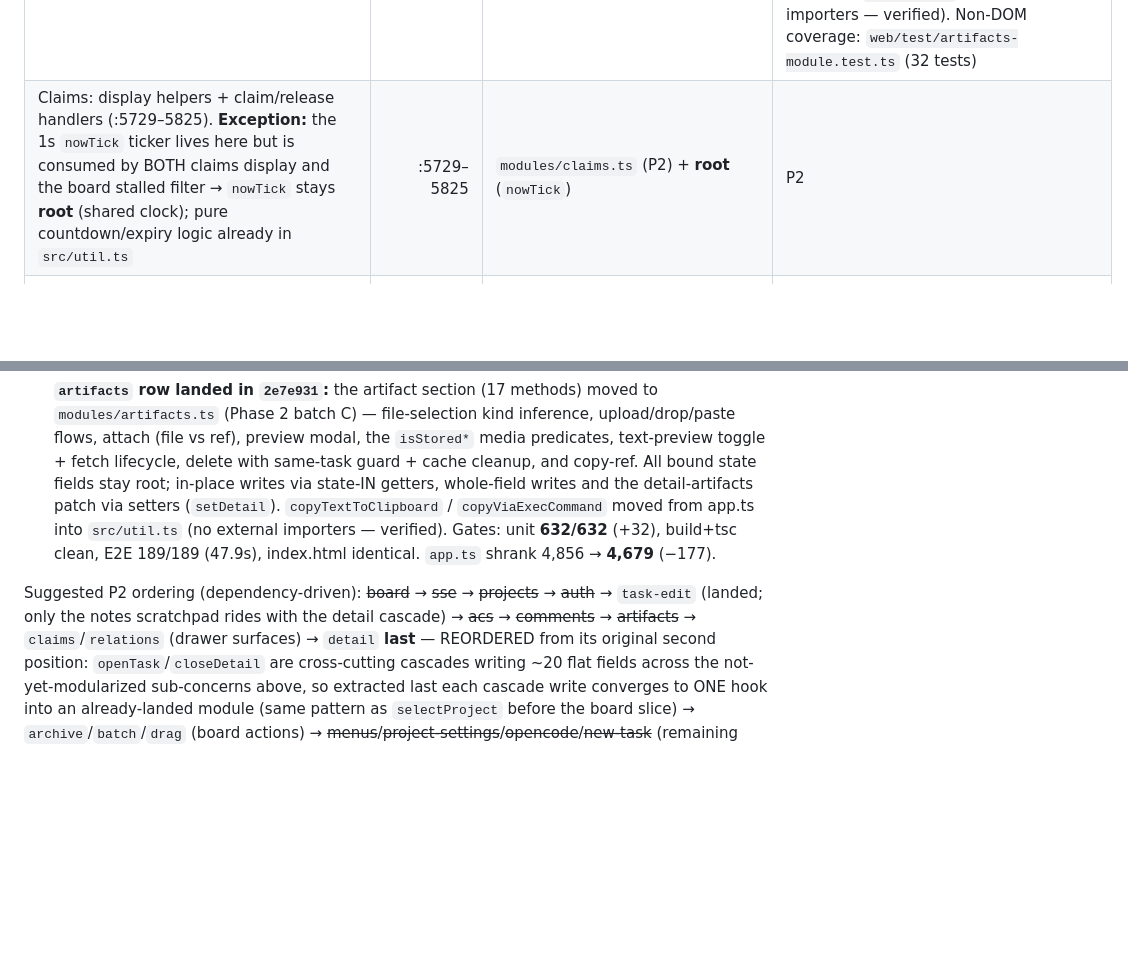
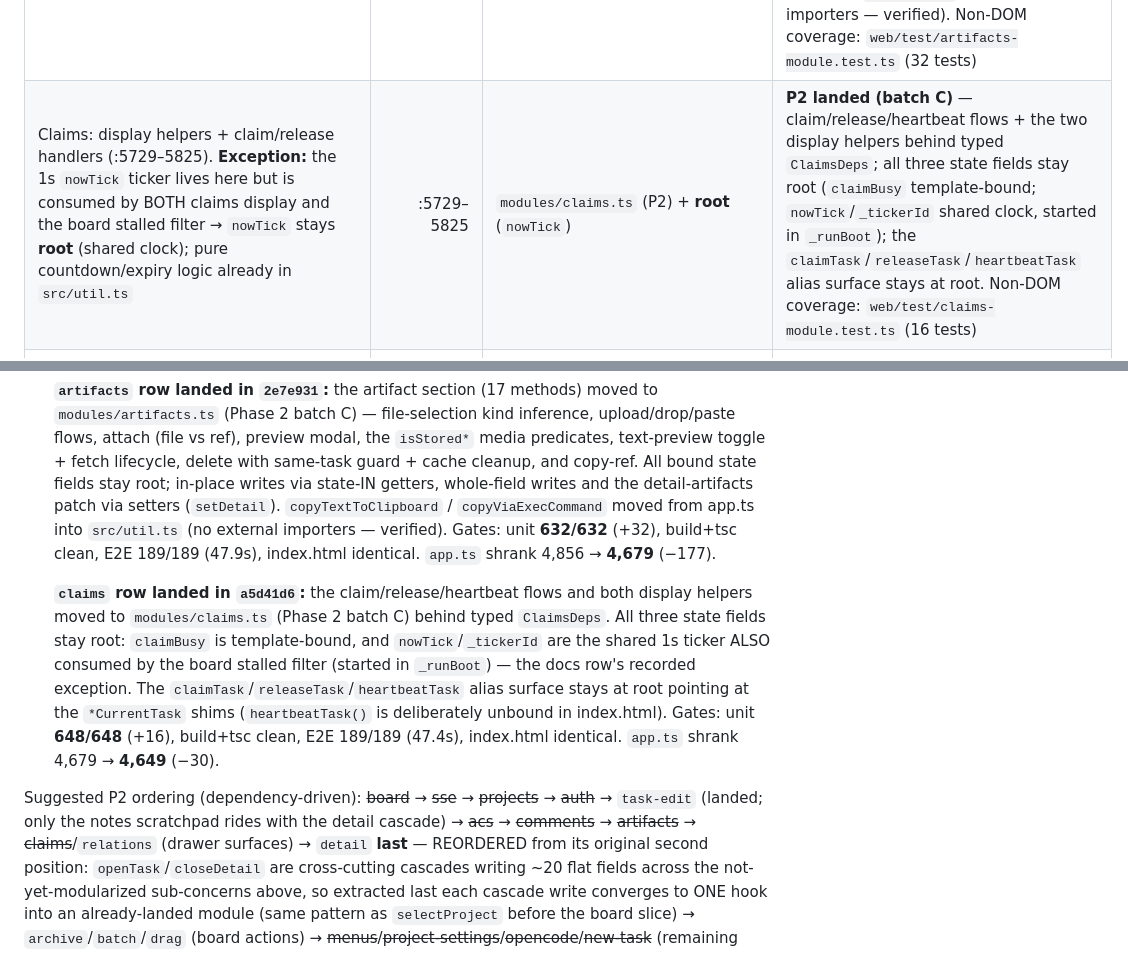
Before and after one commit to mrhollen/ravn, a Markdown page: docs/FRONTEND_ARCHITECTURE.md, 2 parts joined by grey strips. GitHub-like rendering; blank space fills up the shorter version.

Commit message:
docs(frontend): mark claims row landed (Phase 2 batch C) — app.ts 4,649
modules/claims.ts took claim/release/heartbeat + display helpers
(a5d41d6); nowTick stays root per the shared-ticker exception. Next up:
relations.

```diff
--- a/docs/FRONTEND_ARCHITECTURE.md
+++ b/docs/FRONTEND_ARCHITECTURE.md
@@ -123,7 +123,7 @@ later phase; root = deliberately stays in the composition root.
 | Acceptance criteria (:5098–5359) ("detail+AC" ~:5115 in the audit) | :5098–5359 | `modules/acs.ts` | **P2 landed (batch C)** — toggle/add/paste-add/move/drop reorder, the inline edit session and delete, plus the four display helpers over `src/ac-math.ts`. All nine state fields are template-bound → stay root; detail patches are whole-object reassignments through `setDetail`. Non-DOM coverage: `web/test/acs-module.test.ts` (34 tests) |
 | Comments (:5360–5481) | :5360–5481 | `modules/comments.ts` | **P2 landed (batch C)** — draft reset-then-restore + debounced persistence, older-comment pagination and postComment. All five state fields template-bound → root; `detail.comments` / `commentForm.body` are property writes through the state-IN getter, whole-field writes via setters. Non-DOM coverage: `web/test/comments-module.test.ts` (21 tests) |
 | Artifacts (:5482–5728) + copy-ref toolbar action | :5482–5728, copy-ref at its original spot | `modules/artifacts.ts` | **P2 landed (batch C)** — 17 methods behind typed `ArtifactsDeps` (13 state-in / 12 state-out incl. `setDetail` / 4 hooks: toast, actor, isWebHref, confirmDiscard): file-selection kind inference, upload/drop/paste flows, attach (file vs ref), preview modal, the `isStored*` media predicates, text-preview toggle + fetch lifecycle, delete with same-task guard + cache cleanup, copy-ref with confirmation timer. All bound state fields stay root; in-place writes (form.file/.kind, modal.open) via state-IN getters, whole-field writes via setters; detail artifacts patch via `setDetail` under the same-task guard. `copyTextToClipboard`/`copyViaExecCommand` moved to `src/util.ts` (no external importers — verified). Non-DOM coverage: `web/test/artifacts-module.test.ts` (32 tests) |
-| Claims: display helpers + claim/release handlers (:5729–5825). **Exception:** the 1s `nowTick` ticker lives here but is consumed by BOTH claims display and the board stalled filter → `nowTick` stays **root** (shared clock); pure countdown/expiry logic already in `src/util.ts` | :5729–5825 | `modules/claims.ts` (P2) + **root** (`nowTick`) | P2 |
+| Claims: display helpers + claim/release handlers (:5729–5825). **Exception:** the 1s `nowTick` ticker lives here but is consumed by BOTH claims display and the board stalled filter → `nowTick` stays **root** (shared clock); pure countdown/expiry logic already in `src/util.ts` | :5729–5825 | `modules/claims.ts` (P2) + **root** (`nowTick`) | **P2 landed (batch C)** — claim/release/heartbeat flows + the two display helpers behind typed `ClaimsDeps`; all three state fields stay root (`claimBusy` template-bound; `nowTick`/`_tickerId` shared clock, started in `_runBoot`); the `claimTask`/`releaseTask`/`heartbeatTask` alias surface stays at root. Non-DOM coverage: `web/test/claims-module.test.ts` (16 tests) |
 | Global keyboard: bare-key dispatch `handleGlobalKeydown` + the Escape cascade `dismissTop` (:6129–6204; absent from the Phase 0 audit — the cascade's priority order is the part that breaks silently when a surface is inserted) | :6129–6204 | `src/keyboard.ts` (P1 decisions, LANDED) + **root** (the imperative close steps ride with their P2 surface owners: menus/detail/new-task) | P1 done / rest P2 |
 | Relations (:5826–6208; `RelationView` interface :621–630) | :5826–6208 | `modules/relations.ts` — P1-pure: `RelationRow → RelationView` shaping | P1+P2 |
 | Drag & drop (:4585–4696) + touch swipe-to-status + per-card move menu (:4697–4960) | :4585–4960 | `modules/drag.ts` (P2 gesture state; pure move core already in `src/moves.ts`: `canMove`, `beginMove/endMove`, `withTimeout` — **extended in Phase 1** with the drag/swipe *decision* helpers: drop legality copy, swipe constants, direction/target/activation/commit) | P2 |
@@ -369,10 +369,21 @@ stateful modules rather than one:
   189/189 (47.9s), index.html identical. `app.ts` shrank 4,856 → **4,679**
   (−177).
 
+  **`claims` row landed in `a5d41d6`:** the claim/release/heartbeat flows and
+  both display helpers moved to `modules/claims.ts` (Phase 2 batch C) behind
+  typed `ClaimsDeps`. All three state fields stay root: `claimBusy` is
+  template-bound, and `nowTick`/`_tickerId` are the shared 1s ticker ALSO
+  consumed by the board stalled filter (started in `_runBoot`) — the docs row's
+  recorded exception. The `claimTask`/`releaseTask`/`heartbeatTask` alias
+  surface stays at root pointing at the `*CurrentTask` shims (`heartbeatTask()`
+  is deliberately unbound in index.html). Gates: unit **648/648** (+16),
+  build+tsc clean, E2E 189/189 (47.4s), index.html identical. `app.ts` shrank
+  4,679 → **4,649** (−30).
+
 Suggested P2 ordering (dependency-driven): ~~board~~ → ~~sse~~ → ~~projects~~ →
 ~~auth~~ → `task-edit` (landed; only the notes scratchpad rides with the
 detail cascade) → ~~acs~~ → ~~comments~~ → ~~artifacts~~ →
-`claims`/`relations` (drawer surfaces) → `detail` **last** —
+~~claims~~/`relations` (drawer surfaces) → `detail` **last** —
 REORDERED from its original second position: `openTask`/`closeDetail` are
 cross-cutting cascades writing ~20 flat fields across the not-yet-modularized
 sub-concerns above, so extracted last each cascade write converges to ONE hook
```
